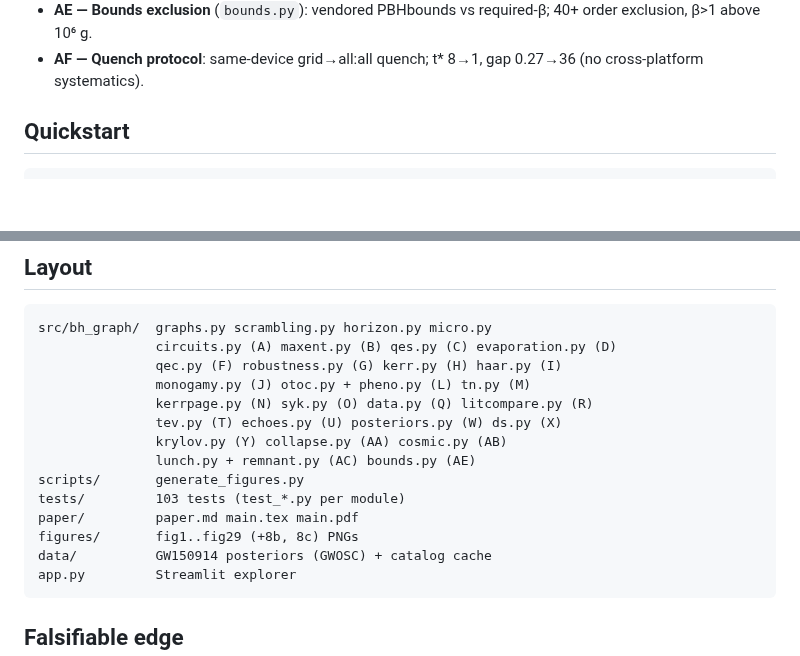
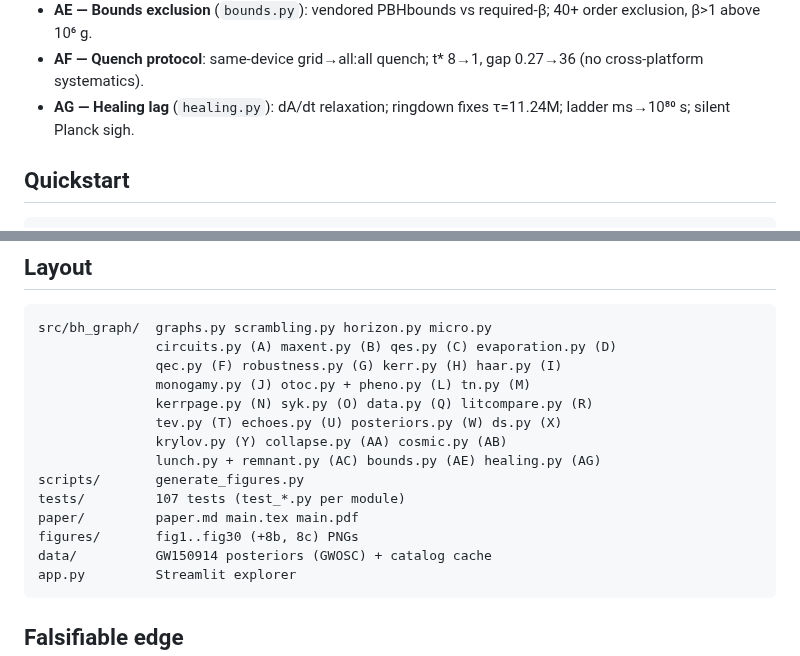
Before and after one commit to pleblond/alltoall-black-holes, a Markdown page: README.md, 2 parts joined by grey strips. Rendered like a GitHub page; blank space fills up the shorter version.

Commit message:
Add AG: horizon healing lag, ringdown fixes tau, timescale ladder (107 tests, 32 figs, v1.1)
Co-authored-by: leblond.philippe <leblond.philippe@gmail.com>

````diff
--- a/README.md
+++ b/README.md
@@ -37,6 +37,7 @@ Internal edges cost no exterior space. Each of the $k$ exterior legs costs ~ one
 - **AC — Lunch + remnants** (`lunch.py`, `remnant.py`): C/k diverges in evaporation; remnant DM fails except ultralight.
 - **AE — Bounds exclusion** (`bounds.py`): vendored PBHbounds vs required-β; 40+ order exclusion, β>1 above 10⁶ g.
 - **AF — Quench protocol**: same-device grid→all:all quench; t* 8→1, gap 0.27→36 (no cross-platform systematics).
+- **AG — Healing lag** (`healing.py`): dA/dt relaxation; ringdown fixes τ=11.24M; ladder ms→10⁸⁰ s; silent Planck sigh.
 
 ## Quickstart
 
@@ -70,11 +71,11 @@ src/bh_graph/  graphs.py scrambling.py horizon.py micro.py
                kerrpage.py (N) syk.py (O) data.py (Q) litcompare.py (R)
                tev.py (T) echoes.py (U) posteriors.py (W) ds.py (X)
                krylov.py (Y) collapse.py (AA) cosmic.py (AB)
-               lunch.py + remnant.py (AC) bounds.py (AE)
+               lunch.py + remnant.py (AC) bounds.py (AE) healing.py (AG)
 scripts/       generate_figures.py
-tests/         103 tests (test_*.py per module)
+tests/         107 tests (test_*.py per module)
 paper/         paper.md main.tex main.pdf
-figures/       fig1..fig29 (+8b, 8c) PNGs
+figures/       fig1..fig30 (+8b, 8c) PNGs
 data/          GW150914 posteriors (GWOSC) + catalog cache
 app.py         Streamlit explorer
 ```
````
Also changed, not shown: paper/paper.md (+19 -2 lines), figures/fig30_healing.png (added), 10 other files.
